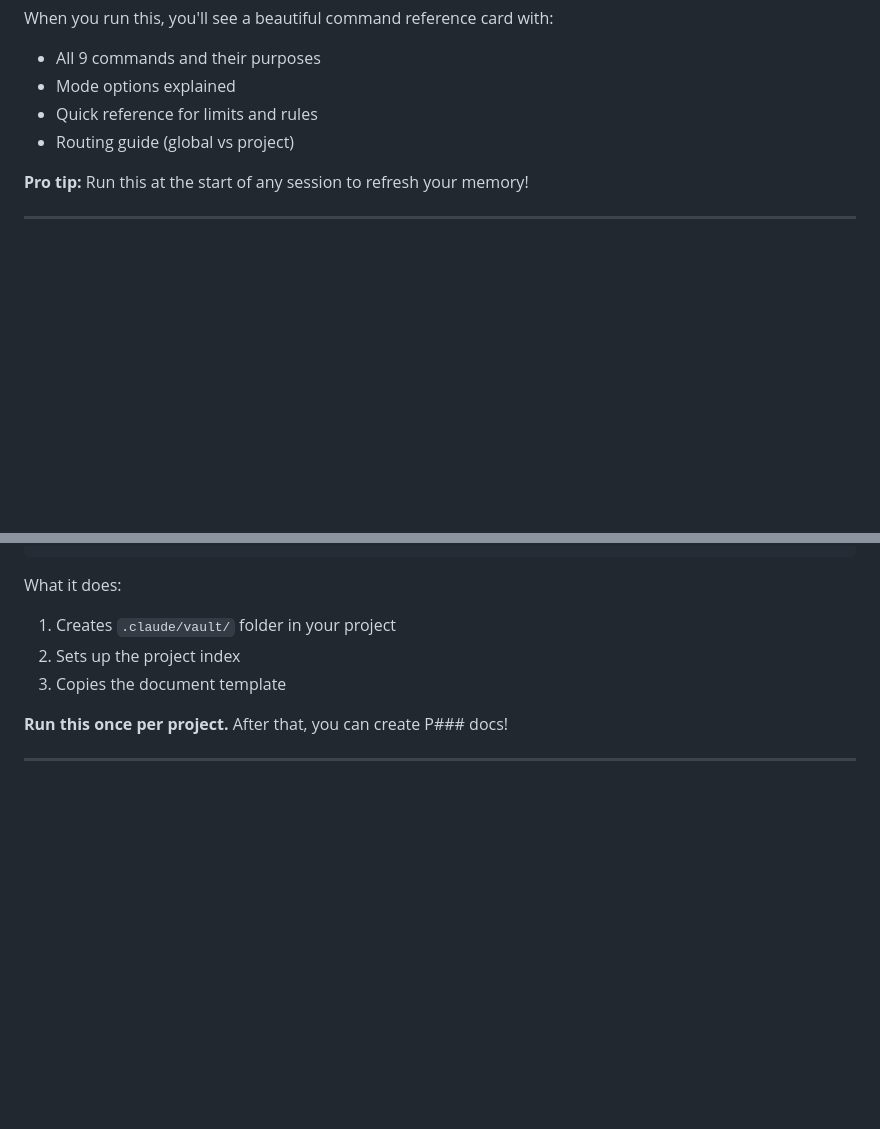
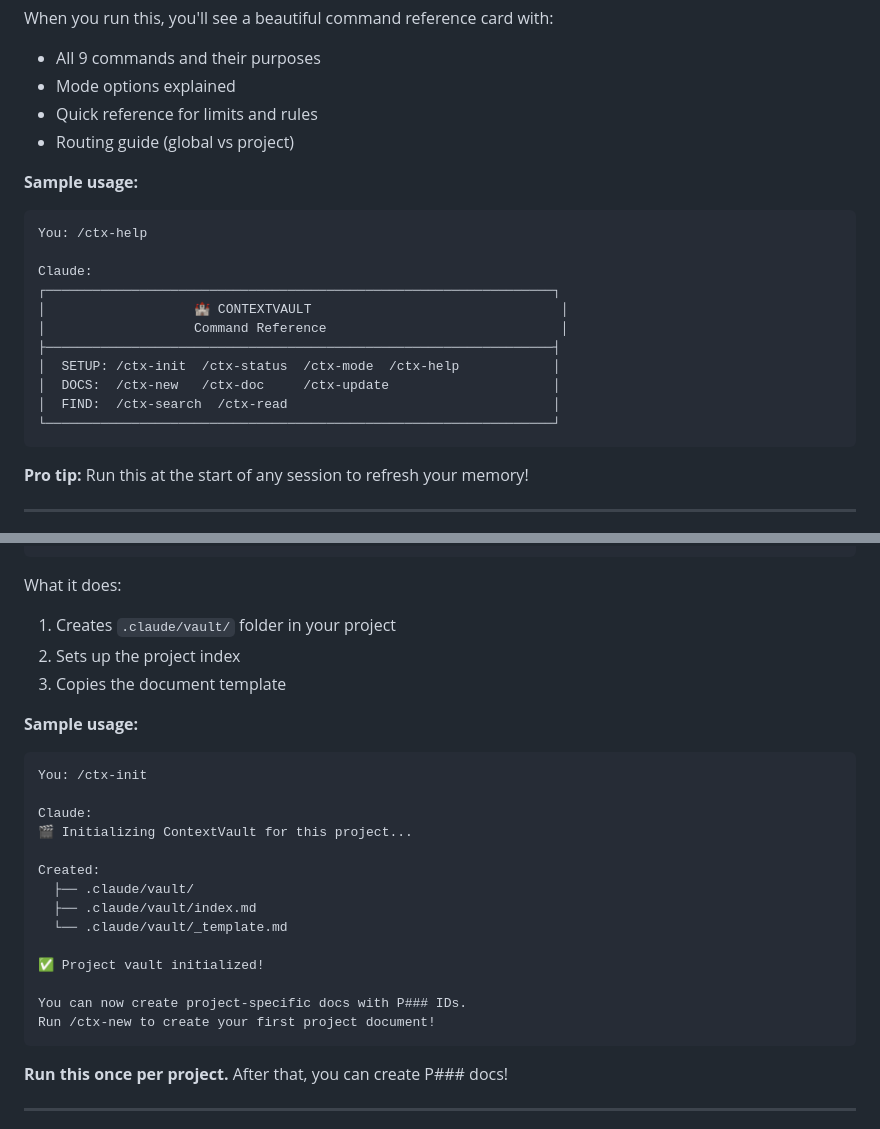
Before and after one commit to ahmadzein/ContextVault, a Markdown page: README.md, 2 parts joined by grey strips. GitHub-like rendering; folded sections open; blank space fills up the shorter version.

````diff
--- a/README.md
+++ b/README.md
@@ -260,6 +260,21 @@ When you run this, you'll see a beautiful command reference card with:
 - Quick reference for limits and rules
 - Routing guide (global vs project)
 
+**Sample usage:**
+```
+You: /ctx-help
+
+Claude:
+┌─────────────────────────────────────────────────────────────────┐
+│                   🏰 CONTEXTVAULT                                │
+│                   Command Reference                              │
+├─────────────────────────────────────────────────────────────────┤
+│  SETUP: /ctx-init  /ctx-status  /ctx-mode  /ctx-help            │
+│  DOCS:  /ctx-new   /ctx-doc     /ctx-update                     │
+│  FIND:  /ctx-search  /ctx-read                                  │
+└─────────────────────────────────────────────────────────────────┘
+```
+
 **Pro tip:** Run this at the start of any session to refresh your memory!
 
 ---
@@ -309,6 +324,24 @@ What it does:
 1. Creates `.claude/vault/` folder in your project
 2. Sets up the project index
 3. Copies the document template
+
+**Sample usage:**
+```
+You: /ctx-init
+
+Claude:
+🎬 Initializing ContextVault for this project...
+
+Created:
+  ├── .claude/vault/
+  ├── .claude/vault/index.md
+  └── .claude/vault/_template.md
+
+✅ Project vault initialized!
+
+You can now create project-specific docs with P### IDs.
+Run /ctx-new to create your first project document!
+```
 
 **Run this once per project.** After that, you can create P### docs!
 
````
Also changed, not shown: other parts of README.md (+111 -12 lines).
